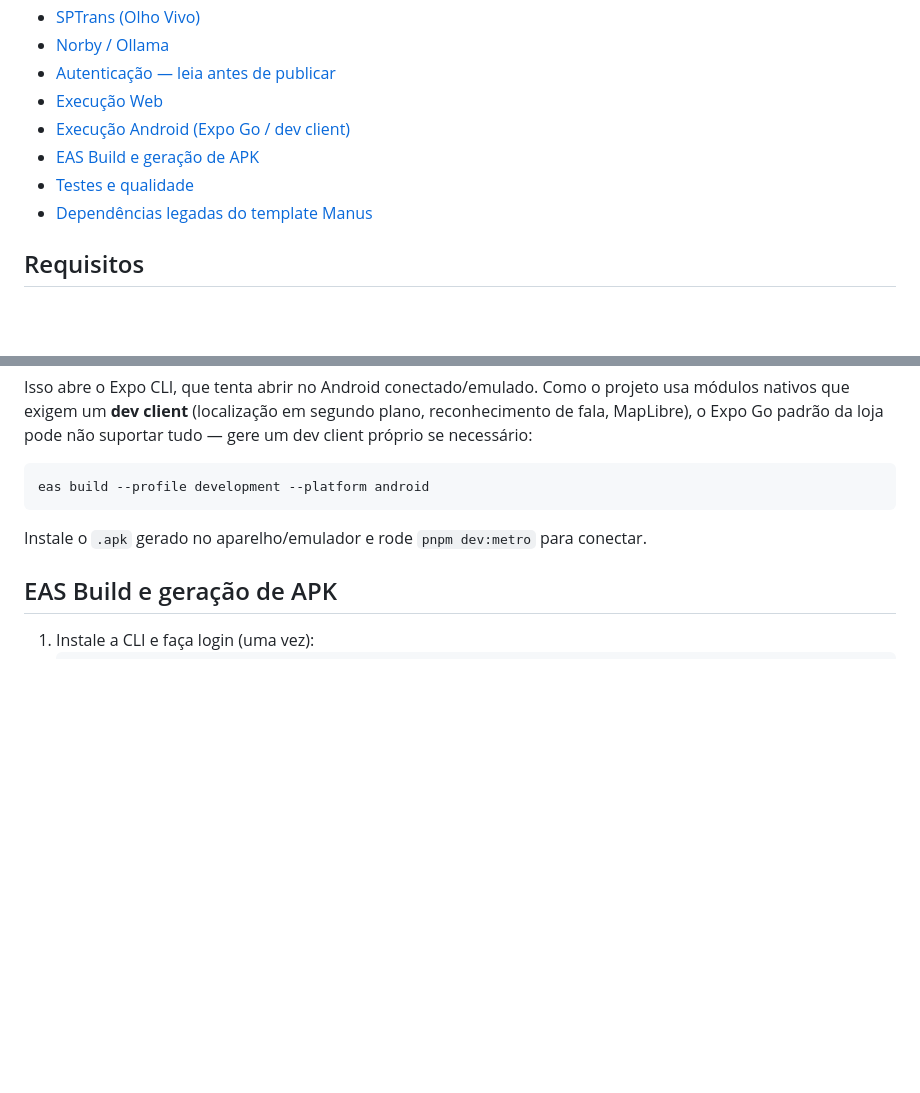
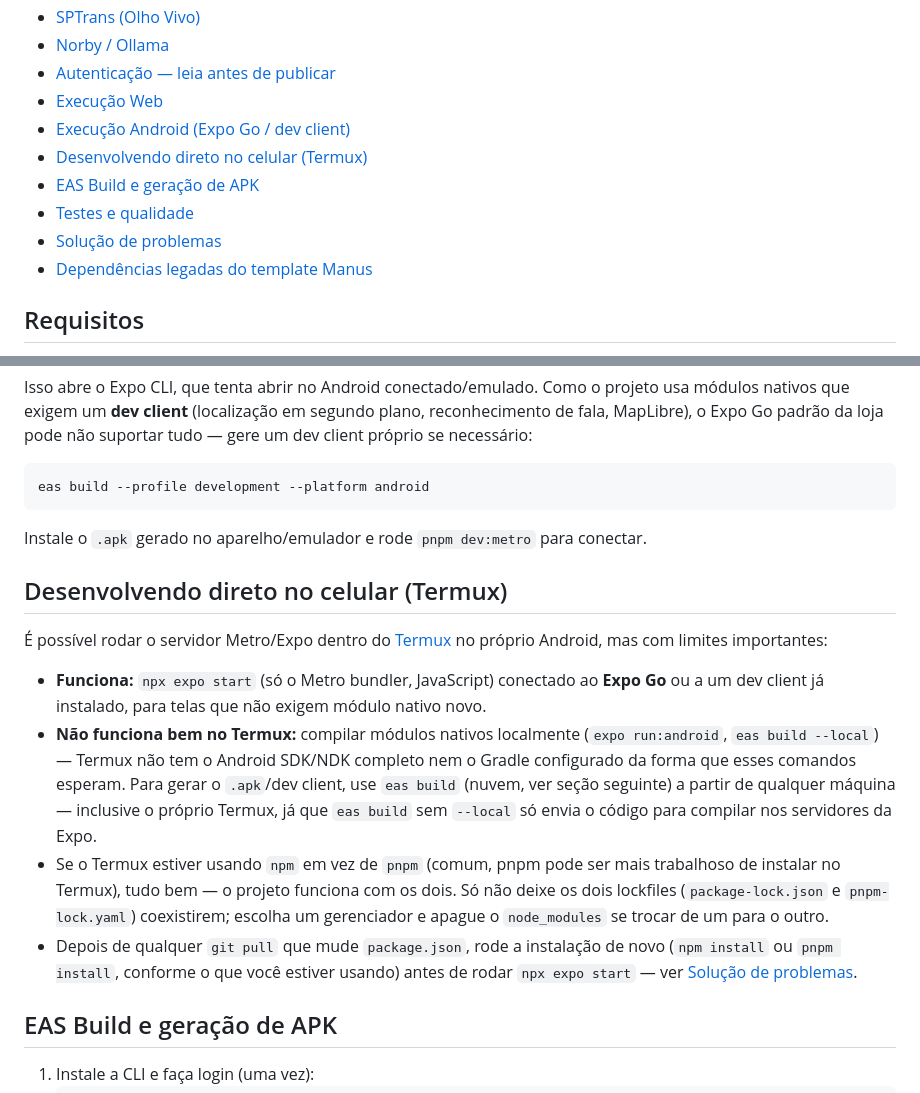
Before and after one commit to Vittorianno/urbico, a Markdown page: README.md, 2 parts joined by grey strips. Drawn GitHub-style; blank space fills up the shorter version.

```diff
--- a/README.md
+++ b/README.md
@@ -21,8 +21,10 @@ ORM / MySQL**, **MapLibre**.
 - [Autenticação — leia antes de publicar](#autenticação--leia-antes-de-publicar)
 - [Execução Web](#execução-web)
 - [Execução Android (Expo Go / dev client)](#execução-android-expo-go--dev-client)
+- [Desenvolvendo direto no celular (Termux)](#desenvolvendo-direto-no-celular-termux)
 - [EAS Build e geração de APK](#eas-build-e-geração-de-apk)
 - [Testes e qualidade](#testes-e-qualidade)
+- [Solução de problemas](#solução-de-problemas)
 - [Dependências legadas do template Manus](#dependências-legadas-do-template-manus)
 
 ## Requisitos
@@ -172,6 +179,29 @@ eas build --profile development --platform android
 Instale o `.apk` gerado no aparelho/emulador e rode `pnpm dev:metro` para
 conectar.
 
+## Desenvolvendo direto no celular (Termux)
+
+É possível rodar o servidor Metro/Expo dentro do [Termux](https://termux.dev/)
+no próprio Android, mas com limites importantes:
+
+- **Funciona:** `npx expo start` (só o Metro bundler, JavaScript) conectado
+  ao **Expo Go** ou a um dev client já instalado, para telas que não exigem
+  módulo nativo novo.
+- **Não funciona bem no Termux:** compilar módulos nativos localmente
+  (`expo run:android`, `eas build --local`) — Termux não tem o Android SDK/NDK
+  completo nem o Gradle configurado da forma que esses comandos esperam. Para
+  gerar o `.apk`/dev client, use `eas build` (nuvem, ver seção seguinte) a
+  partir de qualquer máquina — inclusive o próprio Termux, já que `eas build`
+  sem `--local` só envia o código para compilar nos servidores da Expo.
+- Se o Termux estiver usando `npm` em vez de `pnpm` (comum, pnpm pode ser mais
+  trabalhoso de instalar no Termux), tudo bem — o projeto funciona com os
+  dois. Só não deixe os dois lockfiles (`package-lock.json` e
+  `pnpm-lock.yaml`) coexistirem; escolha um gerenciador e apague o
+  `node_modules` se trocar de um para o outro.
+- Depois de qualquer `git pull` que mude `package.json`, rode a instalação de
+  novo (`npm install` ou `pnpm install`, conforme o que você estiver usando)
+  antes de rodar `npx expo start` — ver [Solução de problemas](#solução-de-problemas).
+
 ## EAS Build e geração de APK
 
 1. Instale a CLI e faça login (uma vez):
```
Also changed, not shown: other parts of README.md (+50 -0 lines).
